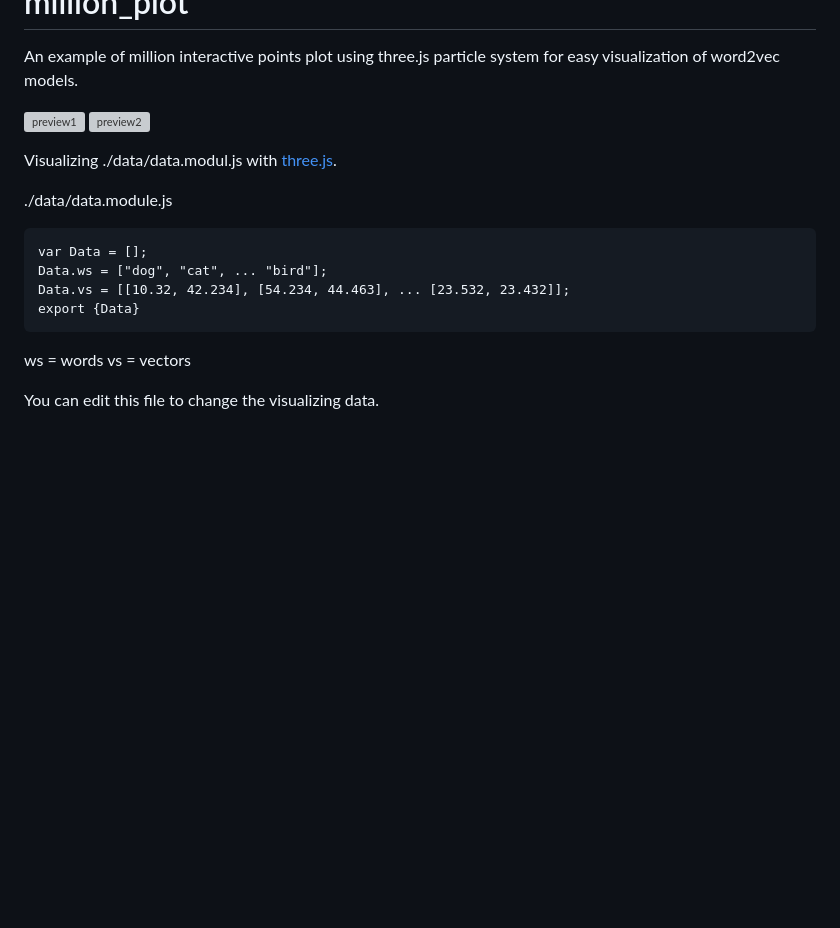
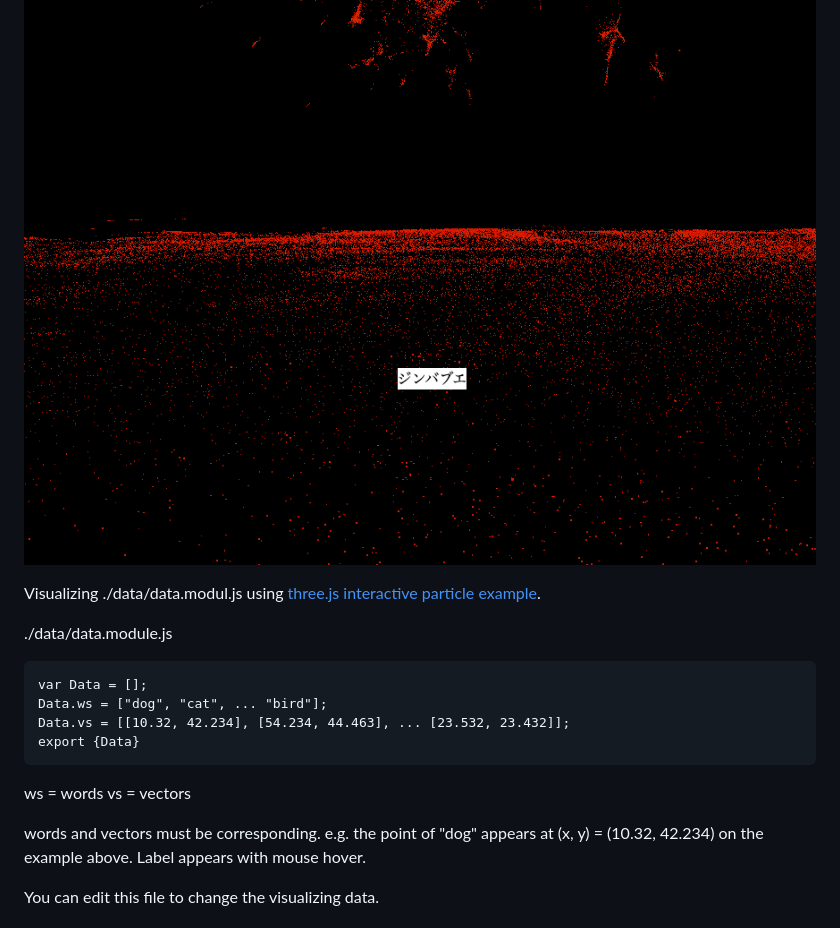
Before and after one commit to arcoyk/million_plot, a Markdown page: README.md, the part around the change. Rendered like a GitHub page; pictures changed too: preview1.png (added), preview2.png (added); blank space fills up the shorter version; grey boxes are pictures that could not be loaded.

````diff
--- a/README.md
+++ b/README.md
@@ -4,7 +4,7 @@ An example of million interactive points plot using three.js particle system for
 ![preview1](preview1.png)
 ![preview2](preview2.png)
 
-Visualizing ./data/data.modul.js with [three.js](https://threejs.org/examples/?=interactive#webgl_interactive_points).
+Visualizing ./data/data.modul.js using [three.js interactive particle example](https://threejs.org/examples/?=interactive#webgl_interactive_points).
 
 ./data/data.module.js
 ```
@@ -17,6 +17,8 @@ export {Data}
 ws = words
 vs = vectors
 
+words and vectors must be corresponding. e.g. the point of "dog" appears at (x, y) = (10.32, 42.234) on the example above. Label appears with mouse hover.
+
 You can edit this file to change the visualizing data.
 
 # Why?
````
Also changed, not shown: 1 other file.
